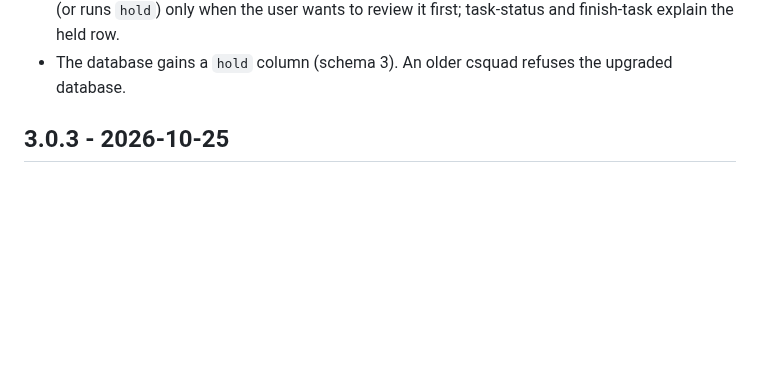
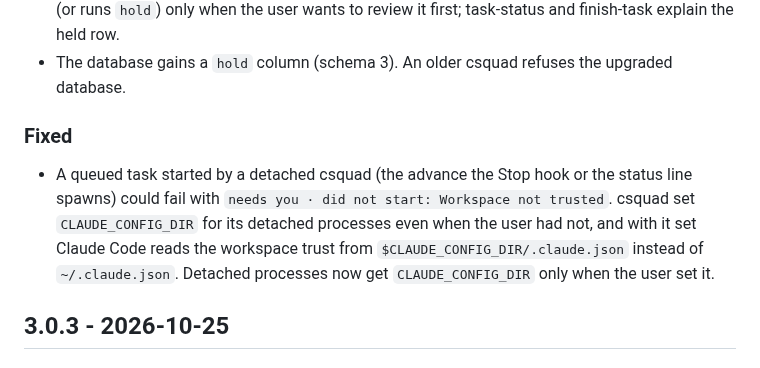
Before and after one commit to ShunL12324/c-squad, a Markdown page: CHANGELOG.md, the part around the change. GitHub-like rendering; blank space fills up the shorter version.

Commit message:
CHANGELOG: the trust fix for queued tasks started by a detached csquad
Co-Authored-By: Claude Opus 5.5 <noreply@anthropic.com>

```diff
--- a/CHANGELOG.md
+++ b/CHANGELOG.md
@@ -40,6 +40,16 @@
   it first; task-status and finish-task explain the held row.
 - The database gains a `hold` column (schema 3). An older csquad refuses
   the upgraded database.
+
+### Fixed
+
+- A queued task started by a detached csquad (the advance the Stop hook or
+  the status line spawns) could fail with `needs you · did not start:
+  Workspace not trusted`. csquad set `CLAUDE_CONFIG_DIR` for its detached
+  processes even when the user had not, and with it set Claude Code reads
+  the workspace trust from `$CLAUDE_CONFIG_DIR/.claude.json` instead of
+  `~/.claude.json`. Detached processes now get `CLAUDE_CONFIG_DIR` only
+  when the user set it.
 
 ## 3.0.3 - 2026-10-25
 
```
